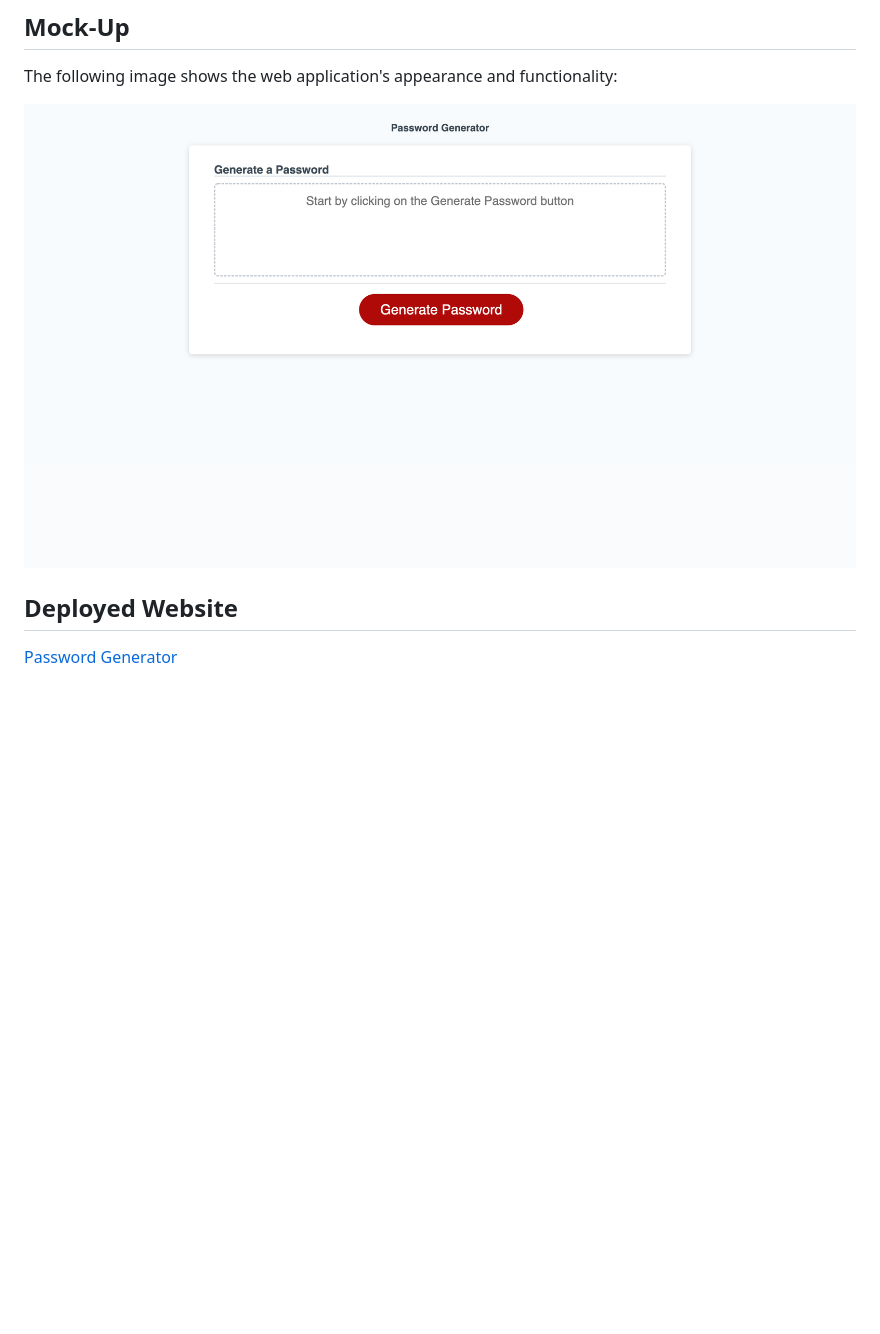
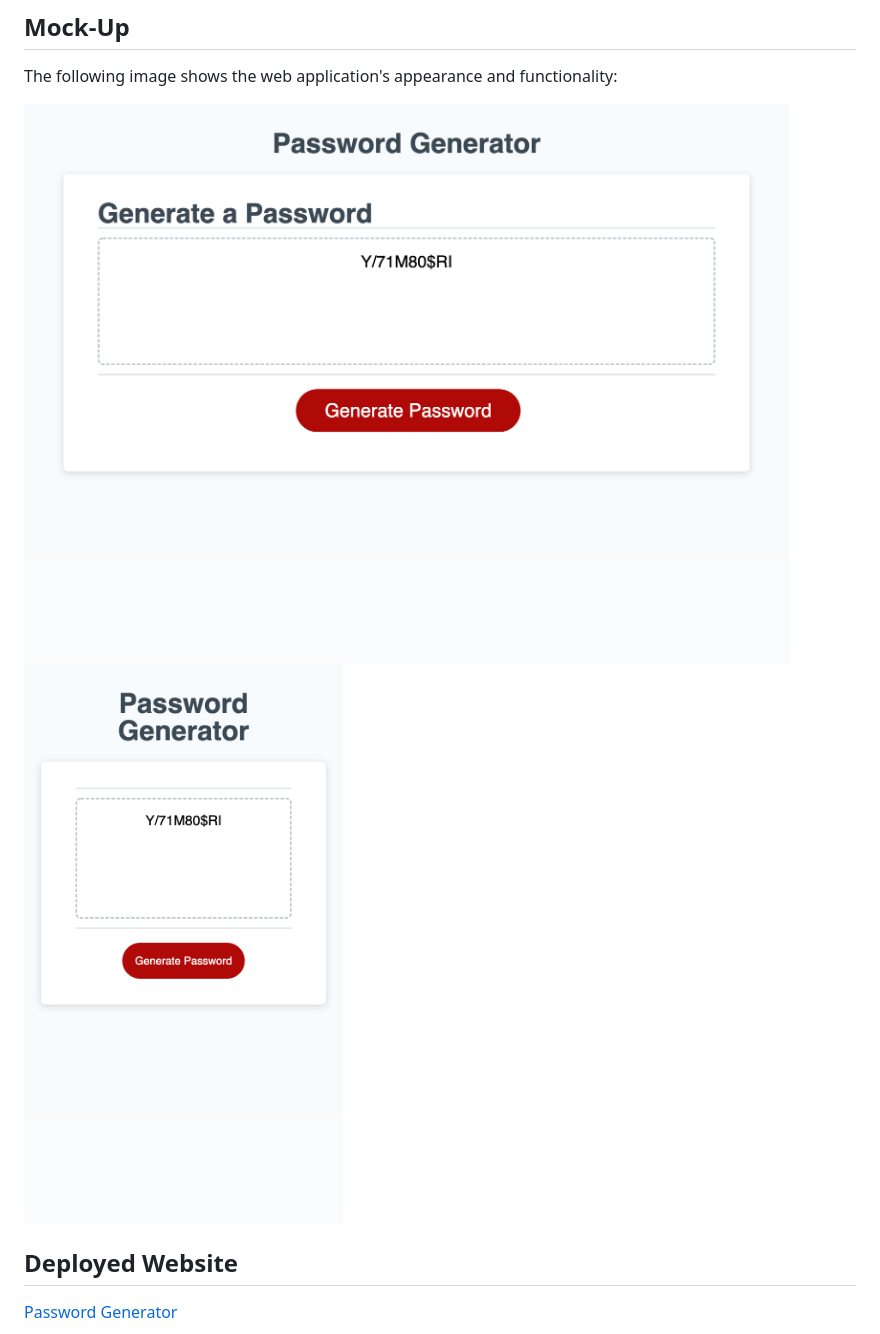
Before and after one commit to amccorkl/New_Password_Generator, a Markdown page: README.md, the part around the change. Drawn GitHub-style; pictures changed too: Assets/images/password-generator-demo.png (deleted), Assets/images/password-generator-mobile-view.png (added), Assets/images/password-generator.png (added); blank space fills up the shorter version.

Commit message:
updating README images

```diff
--- a/README.md
+++ b/README.md
@@ -36,7 +36,8 @@ THEN the password is written to the page
 
 The following image shows the web application's appearance and functionality:
 
-![The Password Generator application displays a red button to "Generate Password".](./Assets/images/password-generator-demo.png)
+![The Password Generator application displays a red button to "Generate Password".](./Assets/images/password-generator.png)
+![Mobile View](./Assets/images/password-generator-mobile-view.png)
 
 
 ## Deployed Website
```
